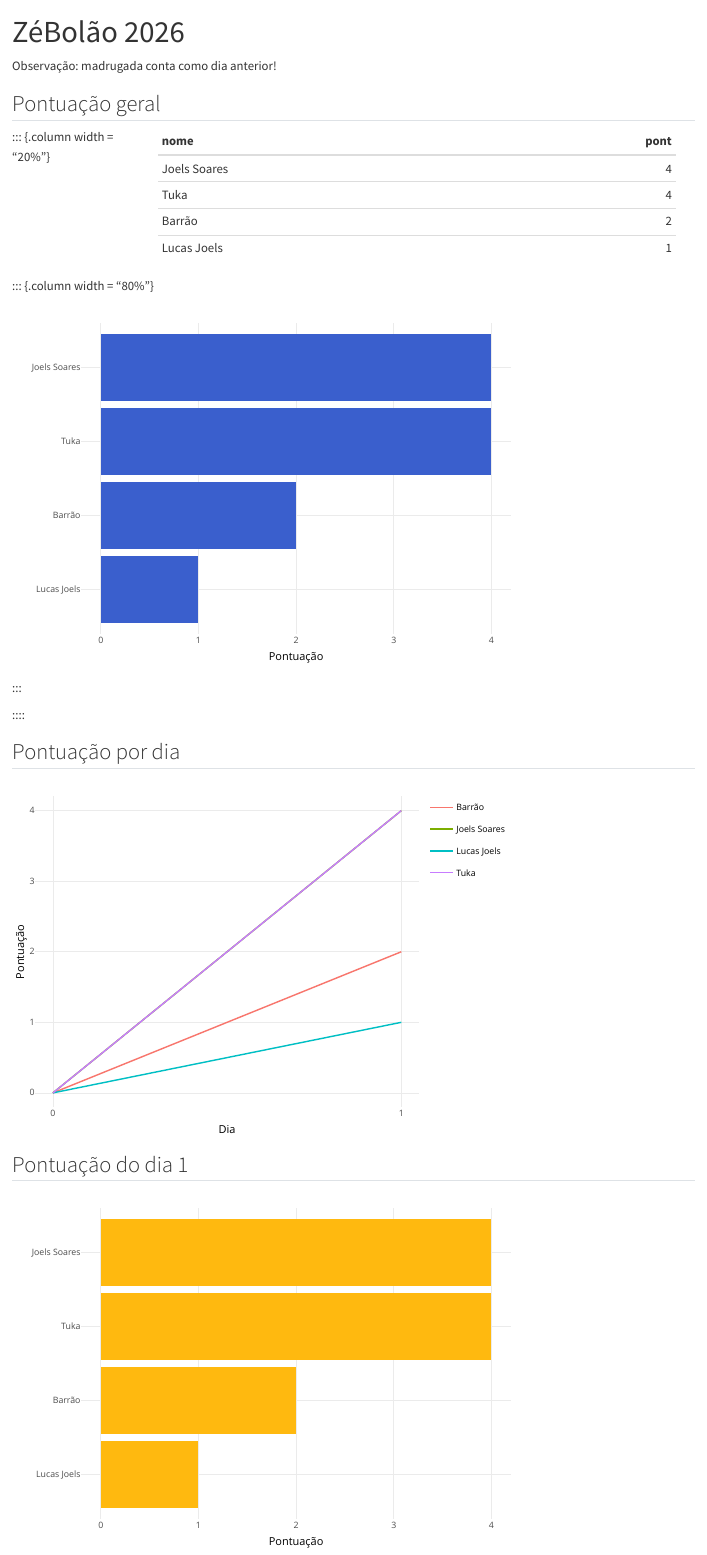
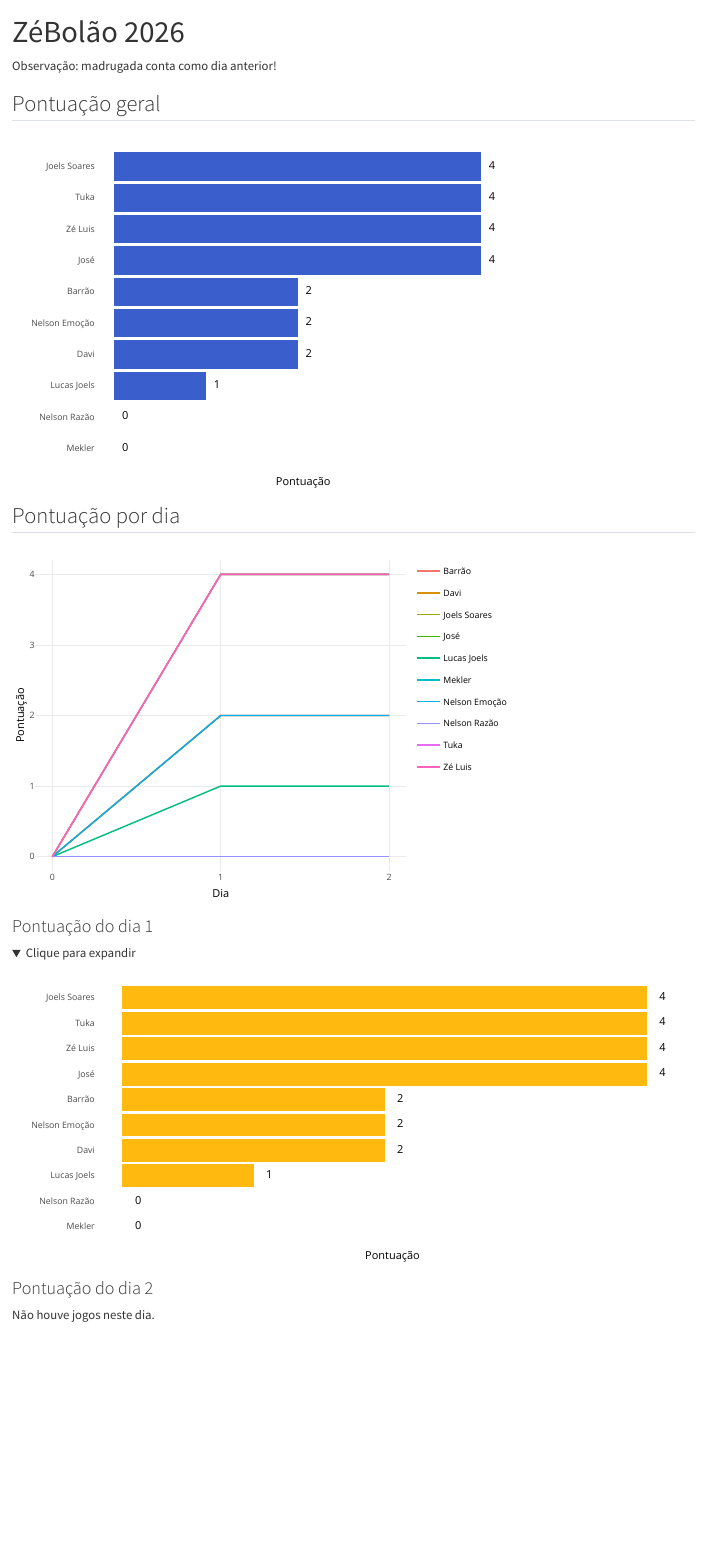
Before and after one commit to dhersz/zebolao26, a Quarto document (home.qmd): the page in a window 1100 px wide, from its top. Rendered offline with R 4.5, knitr and Pandoc in place of Quarto, with nearby package versions; folded parts are opened.

Commit message:
novas apostas e ajustes

````diff
--- a/home.qmd
+++ b/home.qmd
@@ -8,7 +8,7 @@ Observação: madrugada conta como dia anterior!
 ```{r}
 #| include: false
 
-dia_atual <- 1
+dia_atual <- 2
 
 library(dplyr)
 library(ggplot2)
@@ -54,40 +54,29 @@ geral <- lapply(
 
 geral <- bind_rows(geral, .id = "nome") |>
   arrange(-pont)
-```
-
-:::: {.columns}
-
-::: {.column width = "20%"}
-
-```{r}
-#| echo: false
-
-knitr::kable(geral)
-```
-
-:::
-
-::: {.column width = "80%"}
-
-```{r}
-#| echo: false
 
 p <- ggplot(geral) +
   geom_col(
     aes(pont, forcats::fct_rev(factor(nome, levels = nome))),
     fill = "royalblue3"
   ) +
+  geom_text(
+    aes(
+      pont + max(pont) * 0.03,
+      forcats::fct_rev(factor(nome, levels = nome)),
+      label = pont
+    )
+  ) +
   theme_minimal() +
-  theme(axis.title.y = element_blank()) +
+  theme(
+    axis.title.y = element_blank(),
+    panel.grid = element_blank(),
+    axis.text.x = element_blank()
+  ) +
   labs(x = "Pontuação")
 
 plotly::ggplotly(p, tooltip = "pont")
 ```
-
-:::
-
-::::
 
 ## Pontuação por dia
 
@@ -130,7 +118,2 @@ plotly::ggplotly(p)
 #| echo: false
 
-onts <- lapply(
-  ponts,
-  function(pont) {
-    summarize(pont, pont = sum(pont), .by = dia) |>
-      filter(dia == 1)
@@ -136,0 +125,13 @@ onts <- lapply(
+    function(pont) {
+      summarize(pont, pont = sum(pont), .by = dia) |>
+        filter(dia == d)
+    }
+  )
+
+  pontdia <- bind_rows(pontdia, .id = "nome") |>
+    arrange(-pont)
+
+  if (all(pontdia$pont == 0)) {
+    cat("Não houve jogos neste dia.\n\n")
+  } else {
+    cat("<details>\n\n<summary>Clique para expandir</summary>\n\n")
@@ -136,0 +146,3 @@ onts <- lapply(
+          pont + max(pont) * 0.03,
+          forcats::fct_rev(factor(nome, levels = nome)),
+          label = pont
@@ -137,21 +157,10 @@ onts <- lapply(
+      labs(x = "Pontuação")
+
+    py <- plotly::ggplotly(p, tooltip = "pont")
+
+    cat(knitr::knit_print(py), "\n\n")
+
+    cat("</details>\n\n")
   }
-)
-
-onts <- bind_rows(onts, .id = "nome") |>
-  arrange(-pont)
-
-if (nrow(onts) == 0) {
-  cat("Não houve jogo ontem.")
-} else {
-  p <- ggplot(onts) +
-    geom_col(
-      aes(pont, forcats::fct_rev(factor(nome, levels = nome))),
-      fill = "darkgoldenrod1"
-    ) +
-    theme_minimal() +
-    theme(axis.title.y = element_blank()) +
-    labs(x = "Pontuação")
-
-  plotly::ggplotly(p, tooltip = "pont")
 }
 ```
````
Also changed, not shown: planilha_mestra_26.xlsx, home.qmd (24 more changed lines).
